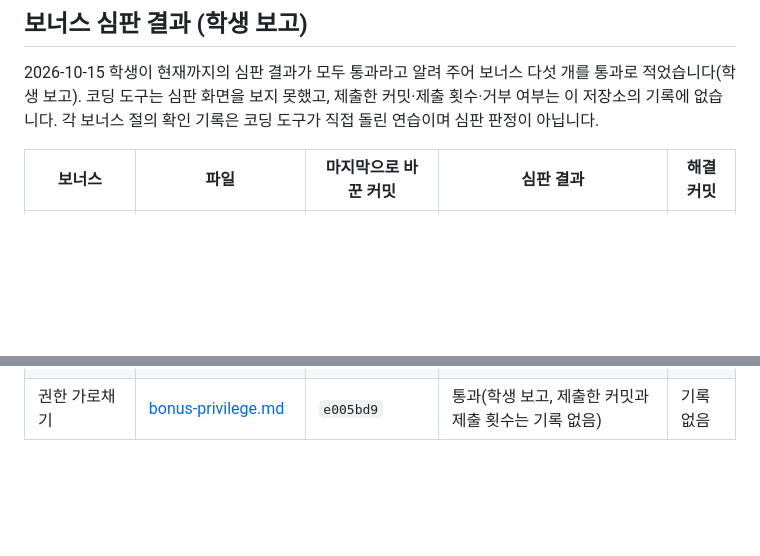
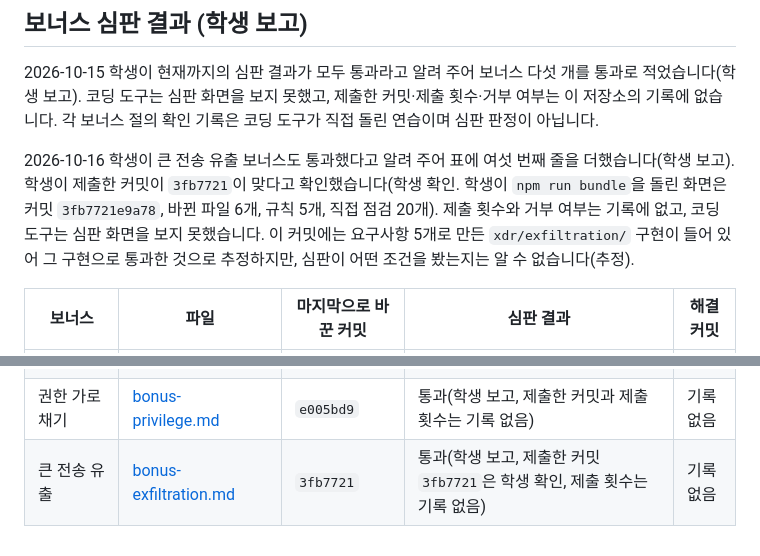
Before and after one commit to onboardingsecurity/choi-bujang-secret-vault, a Markdown page: docs/readme/judge-results.md, 2 parts joined by grey strips. GitHub-like rendering; blank space fills up the shorter version.

```diff
--- a/docs/readme/judge-results.md
+++ b/docs/readme/judge-results.md
@@ -114,6 +114,8 @@
 
 2026-10-15 학생이 현재까지의 심판 결과가 모두 통과라고 알려 주어 보너스 다섯 개를 통과로 적었습니다(학생 보고). 코딩 도구는 심판 화면을 보지 못했고, 제출한 커밋·제출 횟수·거부 여부는 이 저장소의 기록에 없습니다. 각 보너스 절의 확인 기록은 코딩 도구가 직접 돌린 연습이며 심판 판정이 아닙니다.
 
+2026-10-16 학생이 큰 전송 유출 보너스도 통과했다고 알려 주어 표에 여섯 번째 줄을 더했습니다(학생 보고). 학생이 제출한 커밋이 `3fb7721`이 맞다고 확인했습니다(학생 확인. 학생이 `npm run bundle`을 돌린 화면은 커밋 `3fb7721e9a78`, 바뀐 파일 6개, 규칙 5개, 직접 점검 20개). 제출 횟수와 거부 여부는 기록에 없고, 코딩 도구는 심판 화면을 보지 못했습니다. 이 커밋에는 요구사항 5개로 만든 `xdr/exfiltration/` 구현이 들어 있어 그 구현으로 통과한 것으로 추정하지만, 심판이 어떤 조건을 봤는지는 알 수 없습니다(추정).
+
 | 보너스 | 파일 | 마지막으로 바꾼 커밋 | 심판 결과 | 해결 커밋 |
 | --- | --- | --- | --- | --- |
 | 웹 주입 | [bonus-web-injection.md](bonus-web-injection.md) | `d579772` | 통과(학생 보고, 제출한 커밋과 제출 횟수는 기록 없음) | 기록 없음 |
@@ -121,3 +123,4 @@
 | 알려진 취약점 | [bonus-known-cve.md](bonus-known-cve.md) | `fe4c07b` | 통과(학생 보고, 제출한 커밋과 제출 횟수는 기록 없음) | 기록 없음 |
 | 몰래 심어진 프로그램 | [bonus-persistence.md](bonus-persistence.md) | `cb91ae0` | 통과(학생 보고, 제출한 커밋과 제출 횟수는 기록 없음) | 기록 없음 |
 | 권한 가로채기 | [bonus-privilege.md](bonus-privilege.md) | `e005bd9` | 통과(학생 보고, 제출한 커밋과 제출 횟수는 기록 없음) | 기록 없음 |
+| 큰 전송 유출 | [bonus-exfiltration.md](bonus-exfiltration.md) | `3fb7721` | 통과(학생 보고, 제출한 커밋 `3fb7721`은 학생 확인, 제출 횟수는 기록 없음) | 기록 없음 |
```
Also changed, not shown: README.md (+1 -1 lines), docs/readme/bonus-exfiltration.md (+2 -1 lines).
